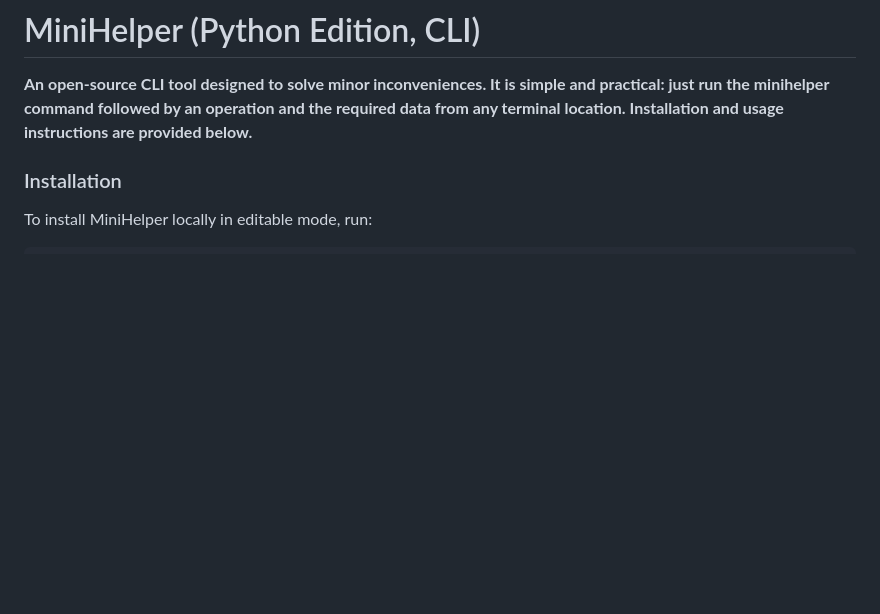
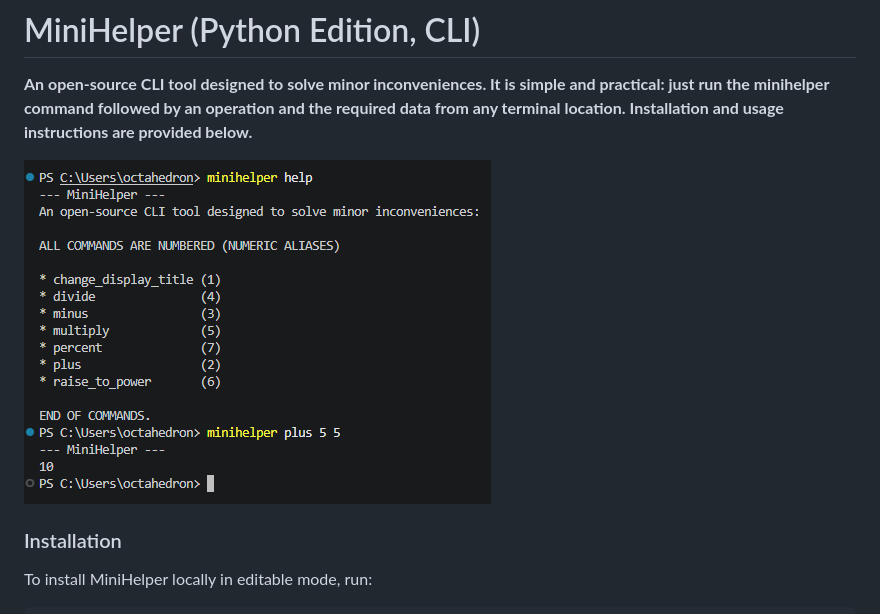
Before and after one commit to TheOctahedron/MiniHelper, a Markdown page: README.md, the part around the change. Rendered like a GitHub page; pictures changed too: docs/minihelper.png (added); blank space fills up the shorter version.

Commit message:
docs: add screenshots folder and embed image in README
- (docs/); Created directory for documentation assets.
- (docs/minihelper.png); Added CLI screenshot.
- (README.md); Embedded the screenshot into the documentation.

```diff
--- a/README.md
+++ b/README.md
@@ -1,5 +1,7 @@
 # MiniHelper (Python Edition, CLI)
 **An open-source CLI tool designed to solve minor inconveniences. It is simple and practical: just run the minihelper command followed by an operation and the required data from any terminal location. Installation and usage instructions are provided below.**
+
+![alt text](docs/minihelper.png)
 
 ### Installation
 To install MiniHelper locally in editable mode, run:
```
